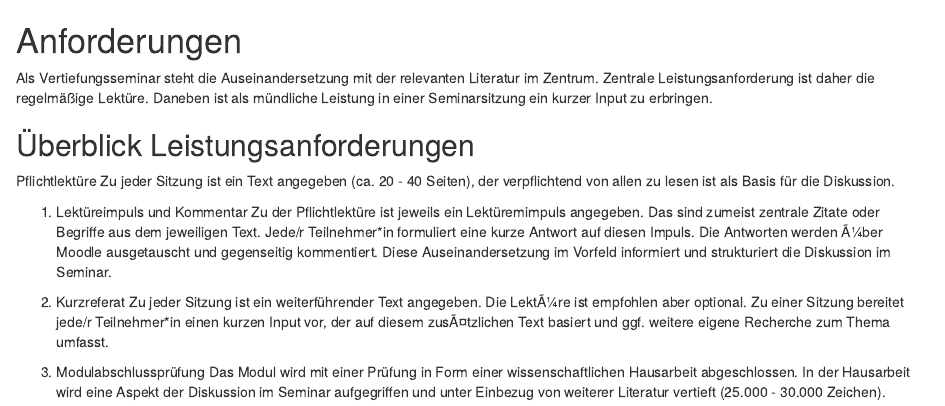
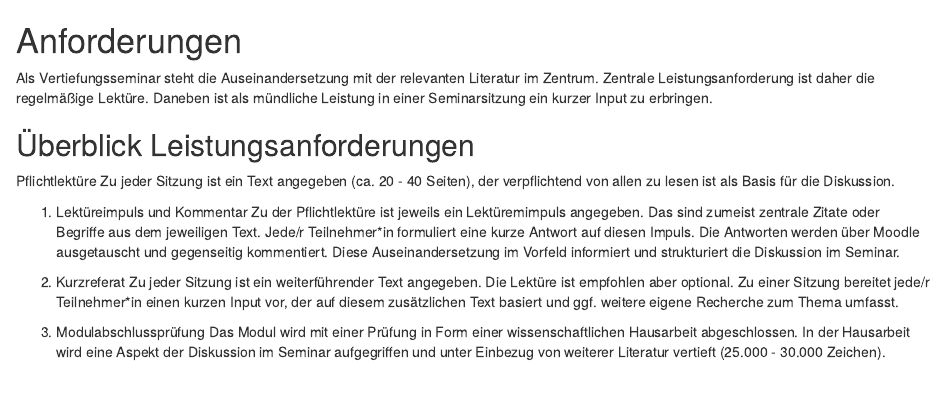
Before and after one commit to Hen-son/22-GesundheitVermittlung, an R Markdown document (02-Anforderungen.Rmd): the page in a window 1100 px wide, from its top. Rendered offline with R 4.5, knitr and Pandoc, with nearby package versions; drawn as R Markdown's standard HTML page in place of the format the file asks for.

Commit message:
Rechtschreibfehler

```diff
--- a/02-Anforderungen.Rmd
+++ b/02-Anforderungen.Rmd
@@ -6,8 +6,8 @@ Als Vertiefungsseminar steht die Auseinandersetzung mit der relevanten Literatur
 
 Pflichtlektüre Zu jeder Sitzung ist ein Text angegeben (ca. 20 - 40 Seiten), der verpflichtend von allen zu lesen ist als Basis für die Diskussion.
 
-1. Lektüreimpuls und Kommentar Zu der Pflichtlektüre ist jeweils ein Lektüremimpuls angegeben. Das sind zumeist zentrale Zitate oder Begriffe aus dem jeweiligen Text. Jede/r Teilnehmer*in formuliert eine kurze Antwort auf diesen Impuls. Die Antworten werden Ã¼ber Moodle ausgetauscht und gegenseitig kommentiert. Diese Auseinandersetzung im Vorfeld informiert und strukturiert die Diskussion im Seminar.
+1. Lektüreimpuls und Kommentar Zu der Pflichtlektüre ist jeweils ein Lektüremimpuls angegeben. Das sind zumeist zentrale Zitate oder Begriffe aus dem jeweiligen Text. Jede/r Teilnehmer*in formuliert eine kurze Antwort auf diesen Impuls. Die Antworten werden über Moodle ausgetauscht und gegenseitig kommentiert. Diese Auseinandersetzung im Vorfeld informiert und strukturiert die Diskussion im Seminar.
 
-2. Kurzreferat Zu jeder Sitzung ist ein weiterführender Text angegeben. Die LektÃ¼re ist empfohlen aber optional. Zu einer Sitzung bereitet jede/r Teilnehmer*in einen kurzen Input vor, der auf diesem zusÃ¤tzlichen Text basiert und ggf. weitere eigene Recherche zum Thema umfasst.
+2. Kurzreferat Zu jeder Sitzung ist ein weiterführender Text angegeben. Die Lektüre ist empfohlen aber optional. Zu einer Sitzung bereitet jede/r Teilnehmer*in einen kurzen Input vor, der auf diesem zusätzlichen Text basiert und ggf. weitere eigene Recherche zum Thema umfasst.
 
 3. Modulabschlussprüfung Das Modul wird mit einer Prüfung in Form einer wissenschaftlichen Hausarbeit abgeschlossen. In der Hausarbeit wird eine Aspekt der Diskussion im Seminar aufgegriffen und unter Einbezug von weiterer Literatur vertieft (25.000 - 30.000 Zeichen).
```
Also changed, not shown: 3 other files.
